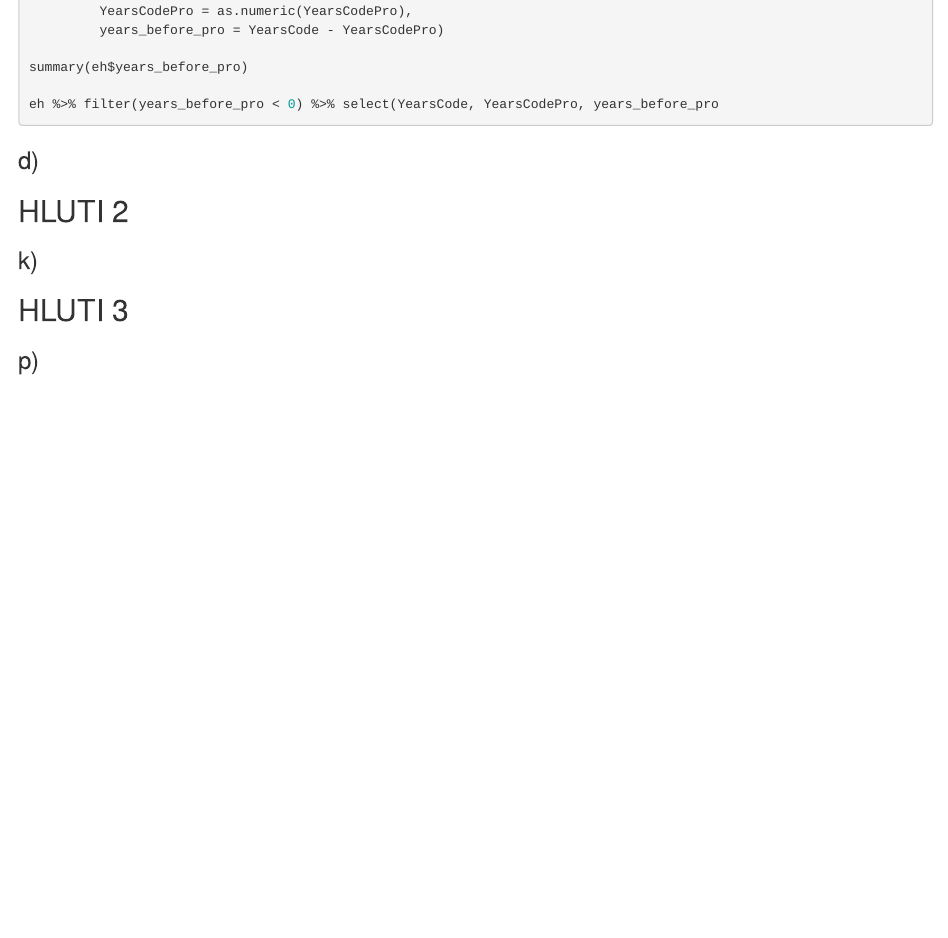
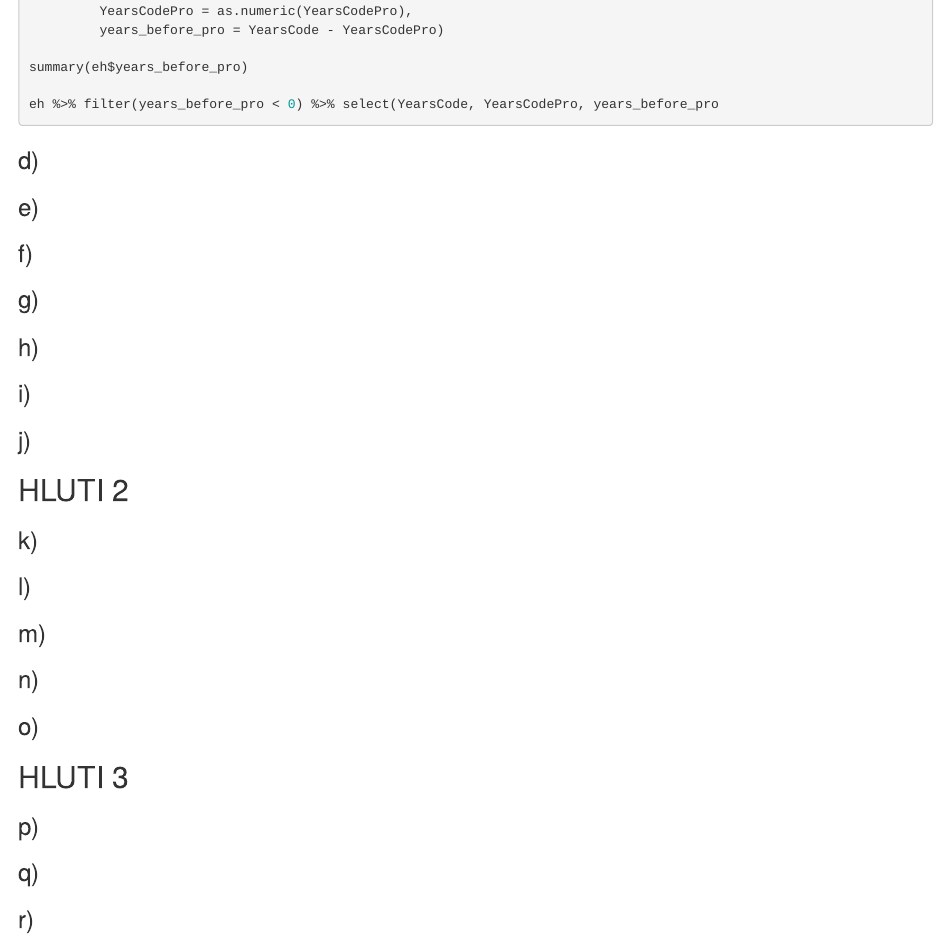
Before and after one commit to Klingsterina/fyrra_R, an R Markdown document (fyrra_verkefni.Rmd): the page in a window 1100 px wide, from 660 px down. Rendered offline with R 4.5, knitr and Pandoc, with nearby package versions; the code chunks are not run, so their results and figures are left out.

Commit message:
klára uppsetningu

```diff
--- a/fyrra_verkefni.Rmd
+++ b/fyrra_verkefni.Rmd
@@ -46,10 +46,34 @@ eh %>% filter(years_before_pro < 0) %>% select(YearsCode, YearsCodePro, years_be
 
 ### d)
 
+### e)
+
+### f)
+
+### g)
+
+### h)
+
+### i)
+
+### j)
+
 
 ## HLUTI 2
 ### k)
 
+### l)
+
+### m)
+
+### n)
+
+### o)
+
 
 ## HLUTI 3
 ### p)
+
+### q)
+
+### r)
```
